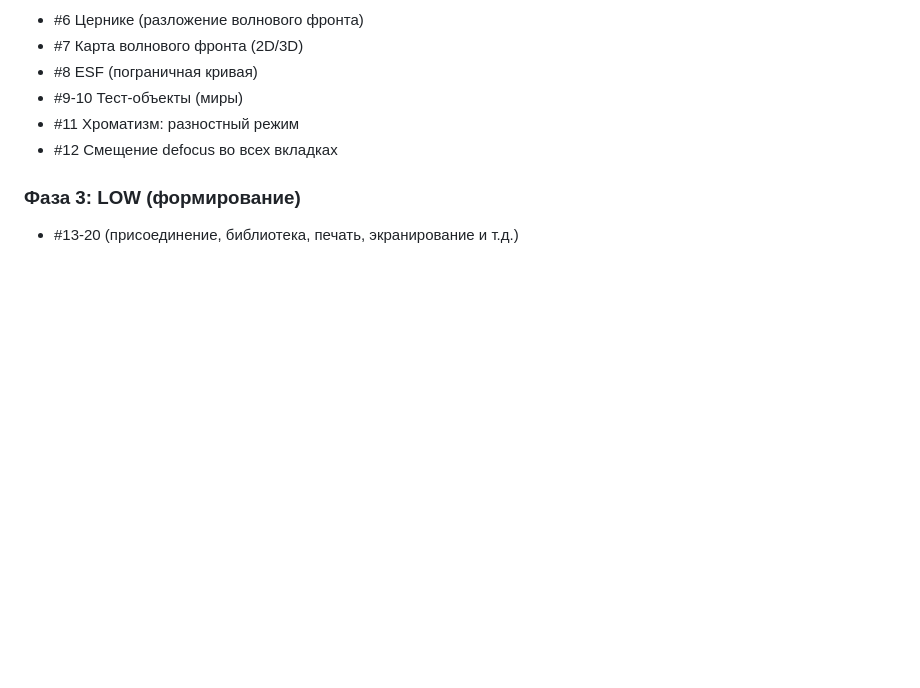
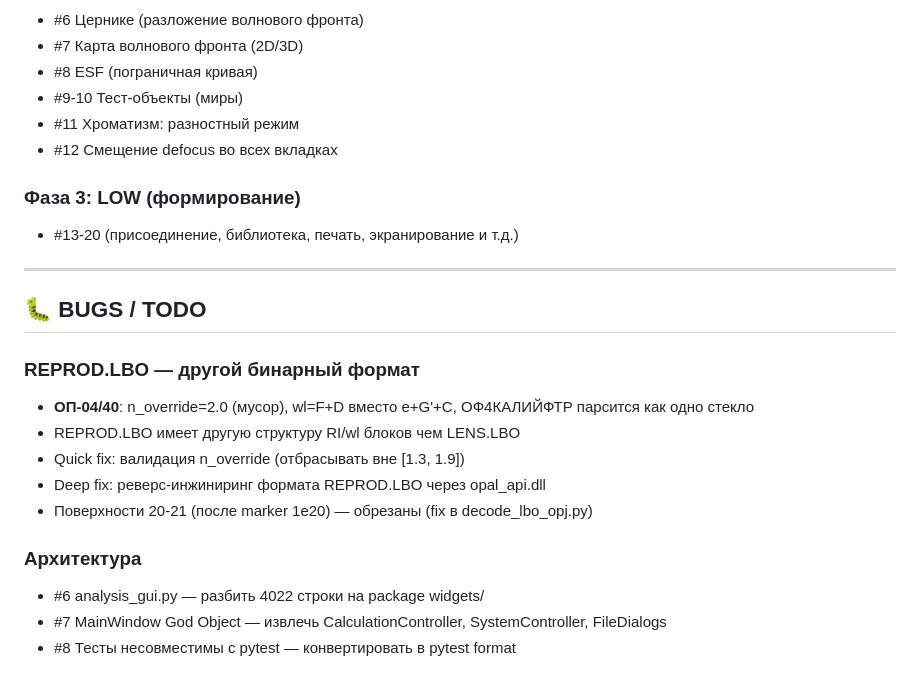
Before and after one commit to justroflanGitHub/opal-okb, a Markdown page: GAP_ANALYSIS.md, the part around the change. Rendered like a GitHub page; blank space fills up the shorter version.

Commit message:
docs: add REPROD.LBO format bug + architecture TODO to GAP_ANALYSIS

```diff
--- a/GAP_ANALYSIS.md
+++ b/GAP_ANALYSIS.md
@@ -136,3 +136,19 @@
 
 ### Фаза 3: LOW (формирование)
 - #13-20 (присоединение, библиотека, печать, экранирование и т.д.)
+
+---
+
+## 🐛 BUGS / TODO
+
+### REPROD.LBO — другой бинарный формат
+- **ОП-04/40**: n_override=2.0 (мусор), wl=F+D вместо e+G'+C, ОФ4КАЛИЙФТР парсится как одно стекло
+- REPROD.LBO имеет другую структуру RI/wl блоков чем LENS.LBO
+- Quick fix: валидация n_override (отбрасывать вне [1.3, 1.9])
+- Deep fix: реверс-инжиниринг формата REPROD.LBO через opal_api.dll
+- Поверхности 20-21 (после marker 1e20) — обрезаны (fix в decode_lbo_opj.py)
+
+### Архитектура
+- #6 analysis_gui.py — разбить 4022 строки на package widgets/
+- #7 MainWindow God Object — извлечь CalculationController, SystemController, FileDialogs
+- #8 Тесты несовместимы с pytest — конвертировать в pytest format
```
